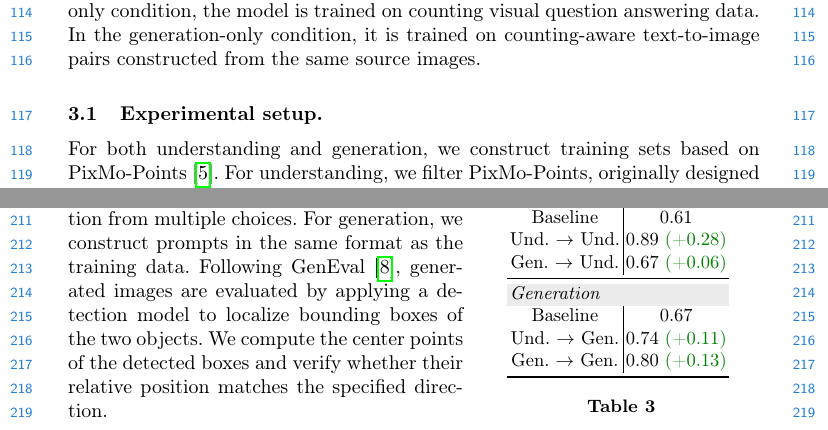
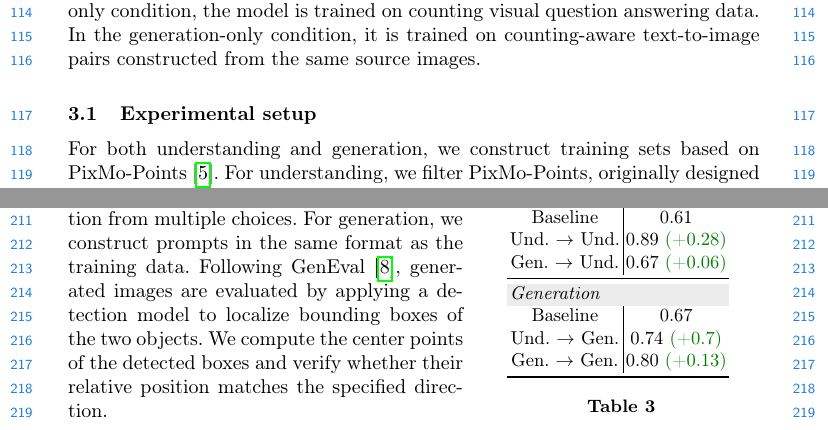
Before and after one commit to loggerJK/umm_latex, a LaTeX thesis (main.tex, which reads sec/3_umms.tex, table/position_lumina.tex): two parts of pages 4 and 8 of 11, joined at a grey line, cut so that both start at the same text. Compiled offline with pdfLaTeX.

Commit message:
Updates from Overleaf

```diff
--- a/sec/3_umms.tex
+++ b/sec/3_umms.tex
@@ -7,7 +7,8 @@
 In this section, we examine whether knowledge transfer between understanding and generation emerges in current open-weight UMMs. Following the categorization in Fig.~\ref{}, we identify four representative architectural paradigms that differ in how understanding and generation pathways interact: (a) ~~, (b) models that share a language backbone but employ separate visual modules for understanding and generation, (c) models with a fully shared transformer backbone and a unified visual encoder for both modalities, and (d) ~~. From each paradigm, we select a representative open-weight model: BAGEL~\cite{}, Janus-Pro~\cite{}, Lumina-DiMOO~\cite{}, and BLIP3-o~\cite{}, respectively.
 We leverage counting as the probe task since it offers a clean, quantifiable concept that both modalities must encode. The model must grasp the number of objects present regardless of whether it is answering a question or generating an image. For each model, we conduct two separate training runs using LoRA-based supervised fine-tuning. In the understanding-only condition, the model is trained on counting visual question answering data. In the generation-only condition, it is trained on counting-aware text-to-image pairs constructed from the same source images.
 
-\subsection{Experimental setup.} For both understanding and generation, we construct training sets based on PixMo-Points~\cite{deitke2025molmo}. For understanding, we filter PixMo-Points, originally designed for point coordinate prediction, to retain images with object counts ranging from 0 to 20 and reformulate them into counting-based visual question answering data. For generation, we use Qwen3-VL~\cite{bai2025qwen3} to produce image descriptions for the same images and append object count information to form generation prompts.
+\subsection{Experimental setup}
+For both understanding and generation, we construct training sets based on PixMo-Points~\cite{deitke2025molmo}. For understanding, we filter PixMo-Points, originally designed for point coordinate prediction, to retain images with object counts ranging from 0 to 20 and reformulate them into counting-based visual question answering data. For generation, we use Qwen3-VL~\cite{bai2025qwen3} to produce image descriptions for the same images and append object count information to form generation prompts.
 \input{table/counting_models}
 \input{fig/counting_qual}
 For evaluation, we use two separate protocols. Understanding is evaluated on the test split of PixMo-Count~\cite{deitke2025molmo}. For generation, we follow the counting protocol from GenEval~\cite{ghosh2023geneval} and construct prompts in the form \texttt{"A photo of [NUMBER] [OBJECT]s"} with counts ranging from 2 to 10. Generated images are evaluated using an object detector~\cite{cheng2022masked} to verify whether the number of detected objects matches the specified count. We report both accuracy and mean absolute deviation (MAD) to capture exact correctness and proximity to the ground truth.
--- a/table/position_lumina.tex
+++ b/table/position_lumina.tex
@@ -22,7 +22,7 @@
             Baseline
             & 0.67 \\
             Und. $\rightarrow$ Gen.
-            & 0.74 \good{+0.11} \\
+            & 0.74 \good{+0.7} \\
             Gen. $\rightarrow$ Gen.
             & 0.80 \good{+0.13} \\
             \bottomrule
```
